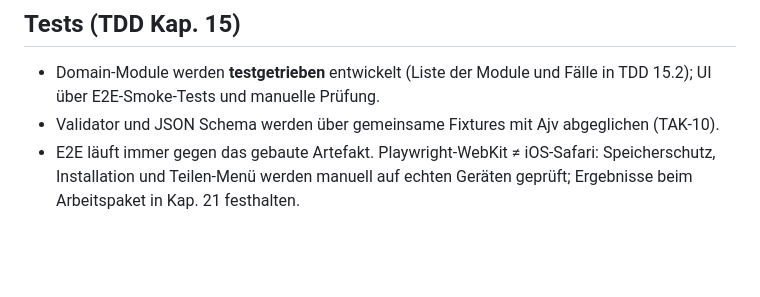
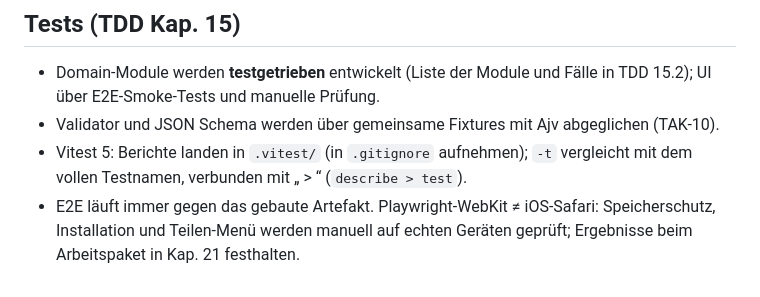
Before and after one commit to cgrothaus/vokabeltrainer, a Markdown page: CLAUDE.md, the part around the change. Rendered like a GitHub page; blank space fills up the shorter version.

```diff
--- a/CLAUDE.md
+++ b/CLAUDE.md
@@ -83,4 +83,5 @@ Nach UI-Änderungen das Verhalten mit `playwright-cli` gegen Dev-Server oder `vi
 
 - Domain-Module werden **testgetrieben** entwickelt (Liste der Module und Fälle in TDD 15.2); UI über E2E-Smoke-Tests und manuelle Prüfung.
 - Validator und JSON Schema werden über gemeinsame Fixtures mit Ajv abgeglichen (TAK-10).
+- Vitest 5: Berichte landen in `.vitest/` (in `.gitignore` aufnehmen); `-t` vergleicht mit dem vollen Testnamen, verbunden mit „ > “ (`describe > test`).
 - E2E läuft immer gegen das gebaute Artefakt. Playwright-WebKit ≠ iOS-Safari: Speicherschutz, Installation und Teilen-Menü werden manuell auf echten Geräten geprüft; Ergebnisse beim Arbeitspaket in Kap. 21 festhalten.
```
Also changed, not shown: docs/TDD_Vokabeltrainer_Allgemein_v2.md (+4 -3 lines).
